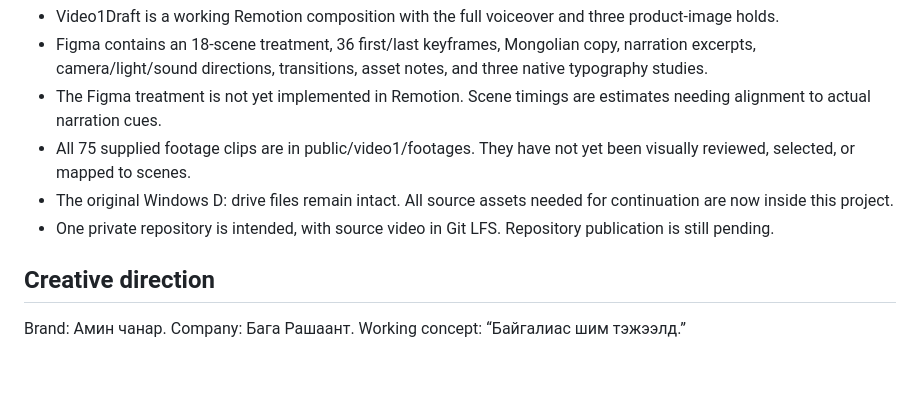
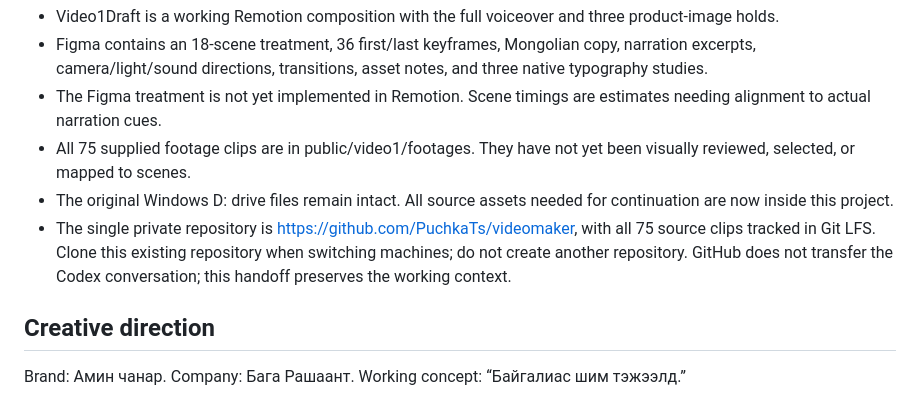
Before and after one commit to PuchkaTs/videomaker, a Markdown page: docs/HANDOFF.md, the part around the change. GitHub-like rendering; blank space fills up the shorter version.

```diff
--- a/docs/HANDOFF.md
+++ b/docs/HANDOFF.md
@@ -7,7 +7,7 @@
 - The Figma treatment is not yet implemented in Remotion. Scene timings are estimates needing alignment to actual narration cues.
 - All 75 supplied footage clips are in public/video1/footages. They have not yet been visually reviewed, selected, or mapped to scenes.
 - The original Windows D: drive files remain intact. All source assets needed for continuation are now inside this project.
-- One private repository is intended, with source video in Git LFS. Repository publication is still pending.
+- The single private repository is https://github.com/PuchkaTs/videomaker, with all 75 source clips tracked in Git LFS. Clone this existing repository when switching machines; do not create another repository. GitHub does not transfer the Codex conversation; this handoff preserves the working context.
 
 ## Creative direction
 
```
Also changed, not shown: README.md (+3 -1 lines).
